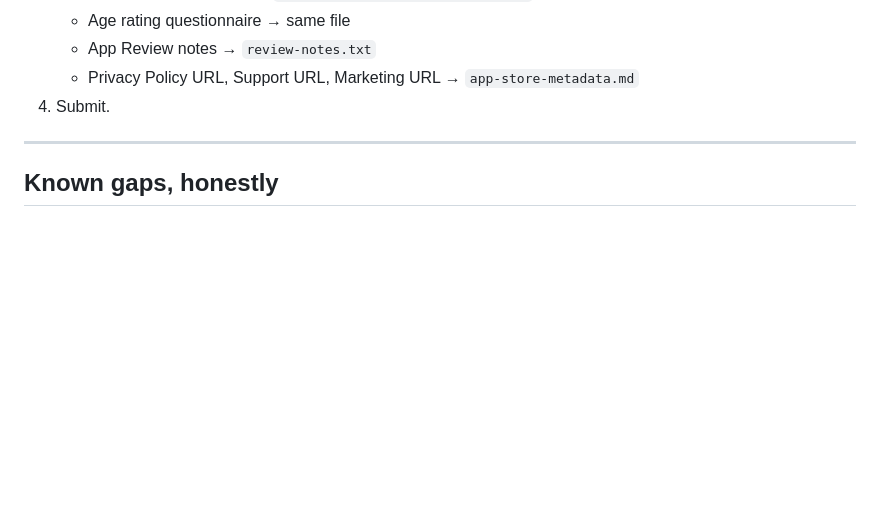
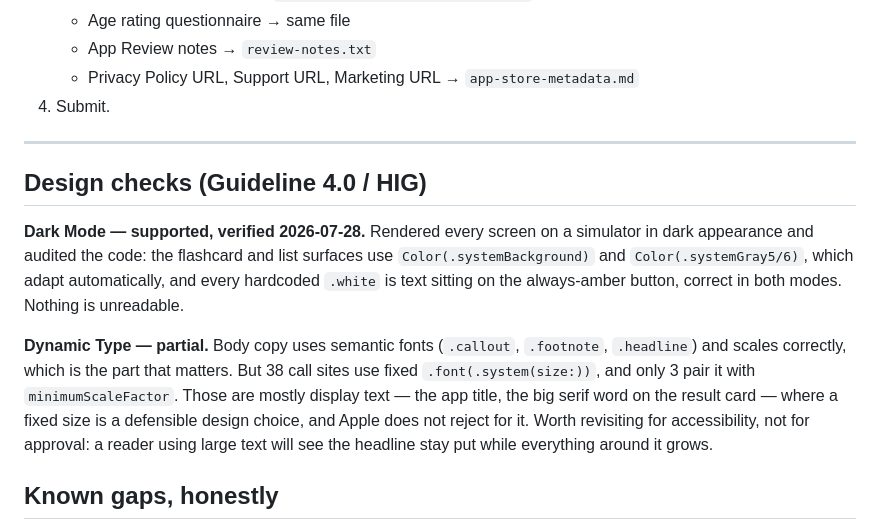
Before and after one commit to benjamindelasoie/camusean, a Markdown page: appstore/SUBMISSION-CHECKLIST.md, the part around the change. Rendered like a GitHub page; blank space fills up the shorter version.

Commit message:
docs(appstore): record Dark Mode and Dynamic Type verification
Closes the last item on the review skill's checklist that could be checked
without the API key.

Dark Mode: supported. Rendered every screen in dark appearance on a simulator and
audited the code. The flashcard and list surfaces use Color(.systemBackground)
and systemGray5/6, which adapt automatically; every hardcoded .white is text on
the always-amber button, which is correct in both modes. Nothing is unreadable.
Worth checking rather than assuming — the app has a strong custom cream/amber
palette, which is exactly the kind that hardcodes a light background by accident.

Dynamic Type: partial, and deliberately left alone. Body copy uses semantic fonts
and scales. 38 call sites use fixed .font(.system(size:)) with only 3 pairing it
with minimumScaleFactor, but those are display text — the title, the big serif
word on the result card — where a fixed size is a defensible design choice and
not a rejection risk. Recorded as an accessibility follow-up, not a blocker, so
the distinction does not get lost.

Co-Authored-By: Claude Opus 5 (1M context) <noreply@anthropic.com>

```diff
--- a/appstore/SUBMISSION-CHECKLIST.md
+++ b/appstore/SUBMISSION-CHECKLIST.md
@@ -117,6 +117,22 @@ Everything in "Ready" plus:
 
 ---
 
+## Design checks (Guideline 4.0 / HIG)
+
+**Dark Mode — supported, verified 2026-07-28.** Rendered every screen on a simulator in
+dark appearance and audited the code: the flashcard and list surfaces use
+`Color(.systemBackground)` and `Color(.systemGray5/6)`, which adapt automatically, and
+every hardcoded `.white` is text sitting on the always-amber button, correct in both
+modes. Nothing is unreadable.
+
+**Dynamic Type — partial.** Body copy uses semantic fonts (`.callout`, `.footnote`,
+`.headline`) and scales correctly, which is the part that matters. But 38 call sites use
+fixed `.font(.system(size:))`, and only 3 pair it with `minimumScaleFactor`. Those are
+mostly display text — the app title, the big serif word on the result card — where a
+fixed size is a defensible design choice, and Apple does not reject for it. Worth
+revisiting for accessibility, not for approval: a reader using large text will see the
+headline stay put while everything around it grows.
+
 ## Known gaps, honestly
 
 - **The reading result card is missing from the screenshot set.** It is the app's best
```
